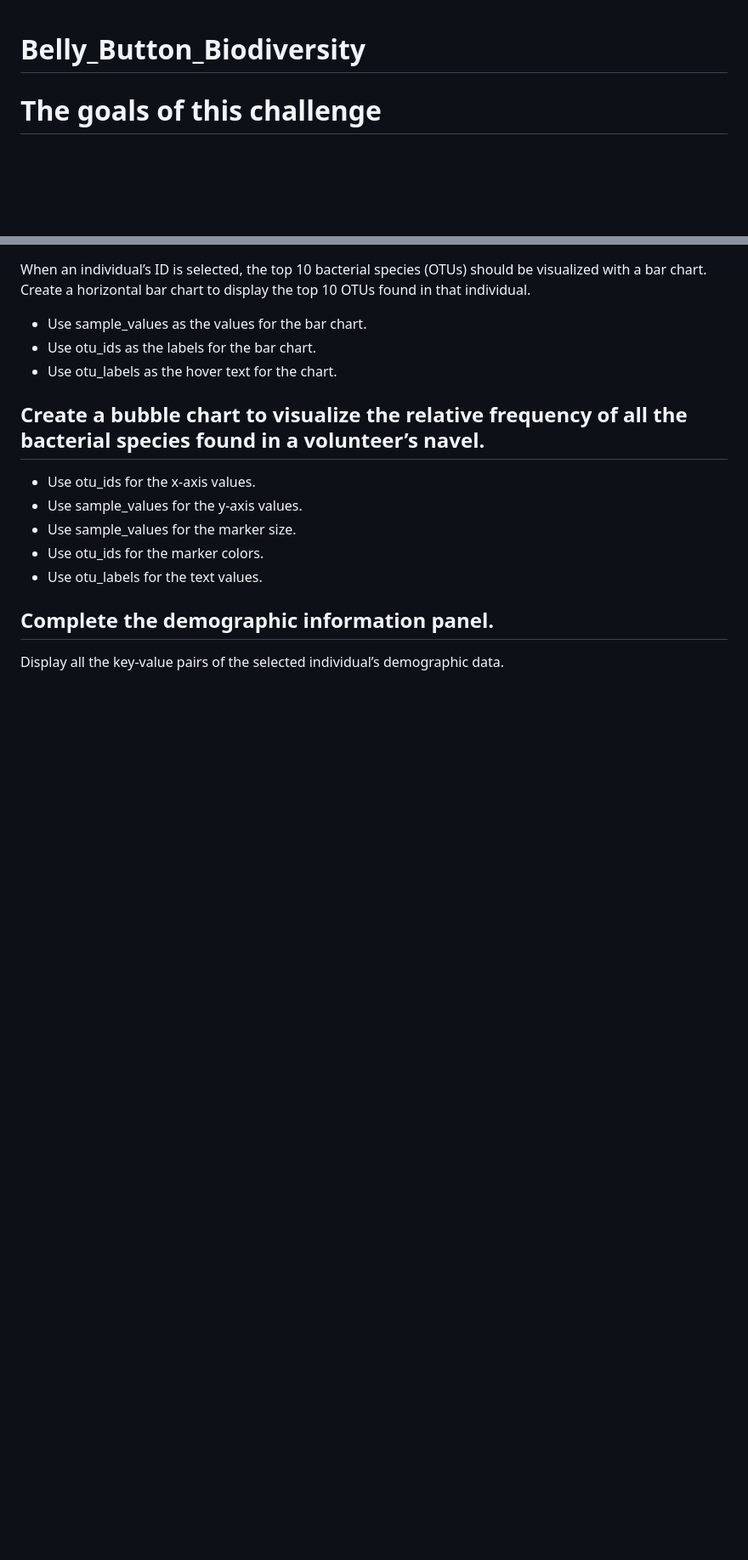
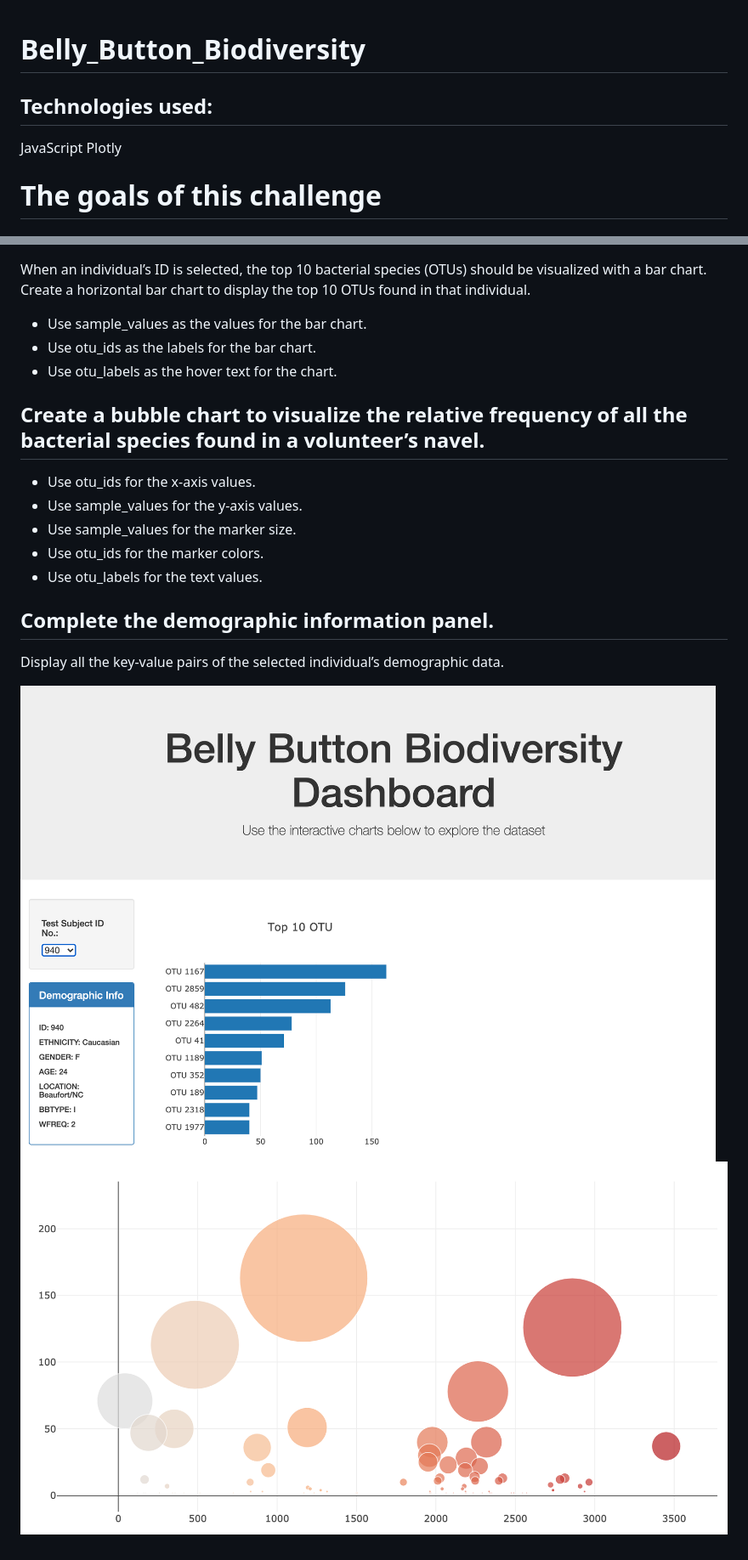
Before and after one commit to mariawolf29/Belly_Button_Biodiversity, a Markdown page: README.md, 2 parts joined by grey strips. Shown: that part at 85% size. Drawn GitHub-style; pictures changed too: BubbleChart.png (added), Dashboard.png (added); blank space fills up the shorter version.

```diff
--- a/README.md
+++ b/README.md
@@ -1,4 +1,8 @@
 # Belly_Button_Biodiversity
+
+## Technologies used:
+JavaScript
+Plotly
 
 # The goals of this challenge
 
@@ -17,3 +21,6 @@ When an individual’s ID is selected, the top 10 bacterial species (OTUs) shoul
 
 ## Complete the demographic information panel.
 Display all the key-value pairs of the selected individual’s demographic data.
+
+![screenshot](Dashboard.png)
+![screenshot](BubbleChart.png)
```
Also changed, not shown: 1 other file.
